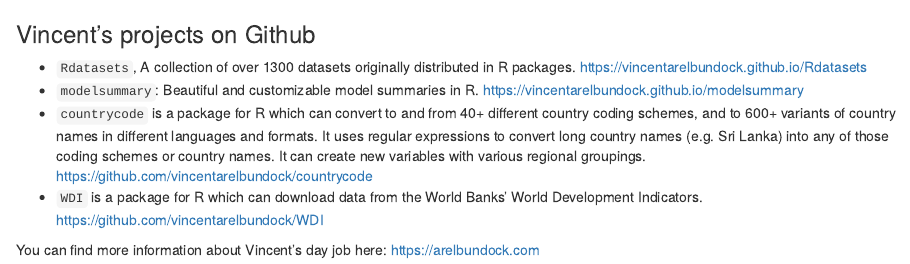
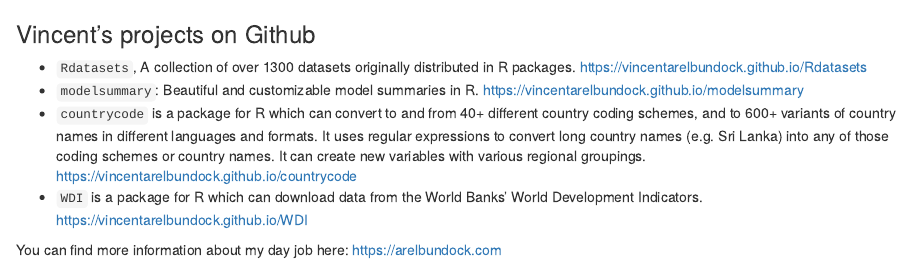
Before and after one commit to vincentarelbundock/vincentarelbundock.github.io, an R Markdown document (index.Rmd): the page in a window 1100 px wide, from its top. The pictures show the output file index.html that the author committed with the source, opened offline.

Commit message:
pkgodwn countrycode and WDI

```diff
--- a/index.Rmd
+++ b/index.Rmd
@@ -6,7 +6,7 @@
 
 * `Rdatasets`, A collection of over 1300 datasets originally distributed in R packages. https://vincentarelbundock.github.io/Rdatasets
 * `modelsummary`: Beautiful and customizable model summaries in R. https://vincentarelbundock.github.io/modelsummary
-* `countrycode` is a package for R which can convert to and from 40+ different country coding schemes, and to 600+ variants of country names in different languages and formats. It uses regular expressions to convert long country names (e.g. Sri Lanka) into any of those coding schemes or country names. It can create new variables with various regional groupings. https://github.com/vincentarelbundock/countrycode
-* `WDI` is a package for R which can download data from the World Banks' World Development Indicators. https://github.com/vincentarelbundock/WDI
+* `countrycode` is a package for R which can convert to and from 40+ different country coding schemes, and to 600+ variants of country names in different languages and formats. It uses regular expressions to convert long country names (e.g. Sri Lanka) into any of those coding schemes or country names. It can create new variables with various regional groupings. https://vincentarelbundock.github.io/countrycode
+* `WDI` is a package for R which can download data from the World Banks' World Development Indicators. https://vincentarelbundock.github.io/WDI
 
-You can find more information about Vincent's day job here: https://arelbundock.com
+You can find more information about my day job here: https://arelbundock.com
```
Also changed, not shown: index.html.
